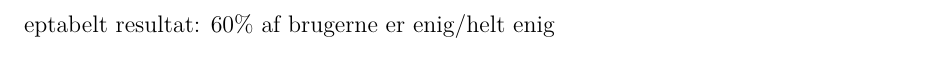
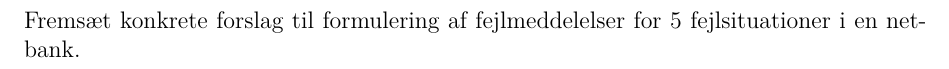
Before and after one commit to KristianMH/Inter, a LaTeX document (opg3/opg3_3D.tex): part of page 3 of 3, cut at the place of the change. Compiled offline with pdfLaTeX.

Commit message:
har tilfoeget opg beskrivelsen

```diff
--- a/opg3/opg3_3D.tex
+++ b/opg3/opg3_3D.tex
@@ -71,8 +71,8 @@
 \setcounter{page}{1}
 \pagenumbering{arabic}
 
-\section*{}eptabelt resultat}: 60\% af brugerne er enig/helt enig
-
+\section*{} Fremsæt konkrete forslag til formulering af fejlmeddelelser
+           for 5 fejlsituationer i en netbank.
 
 
 \end{document}
```
